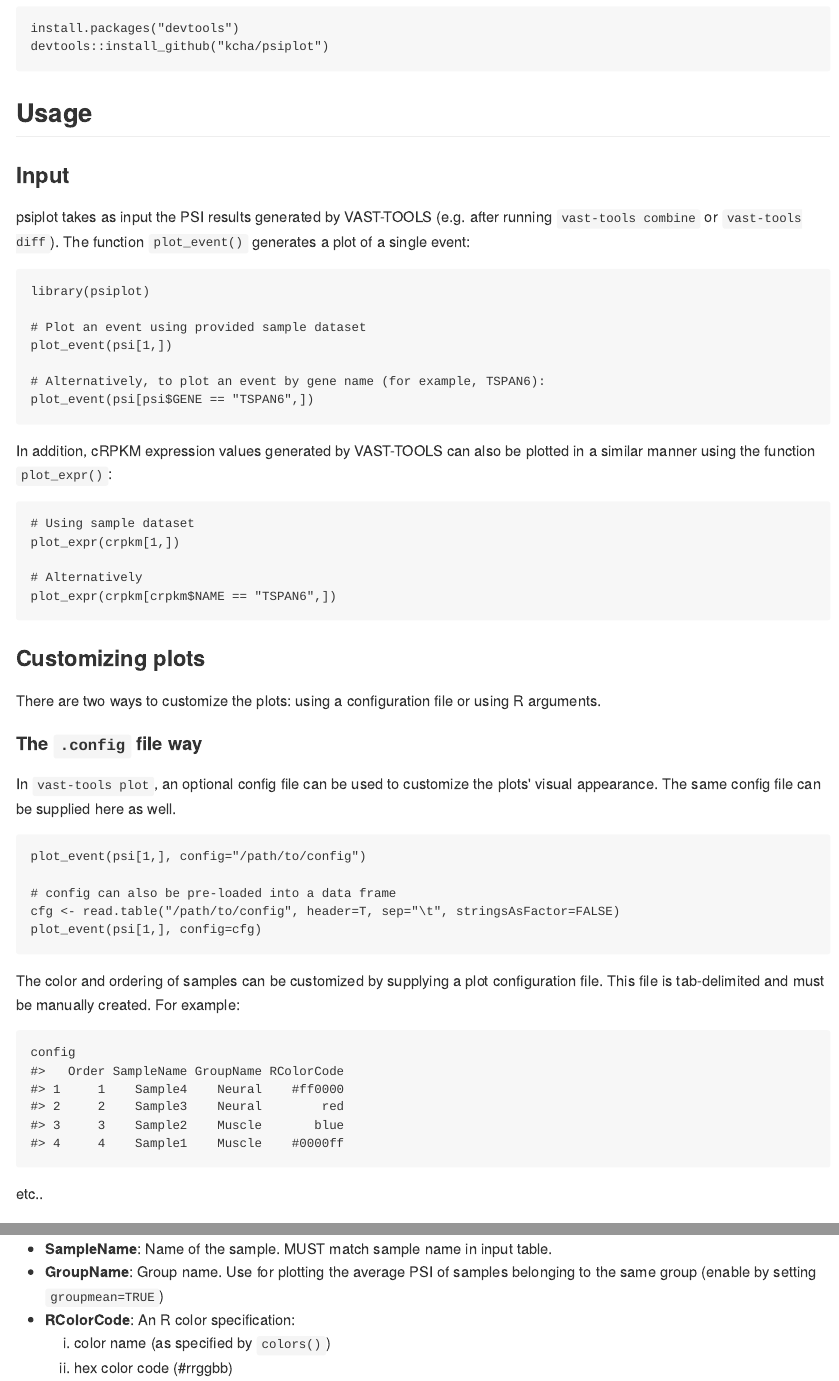
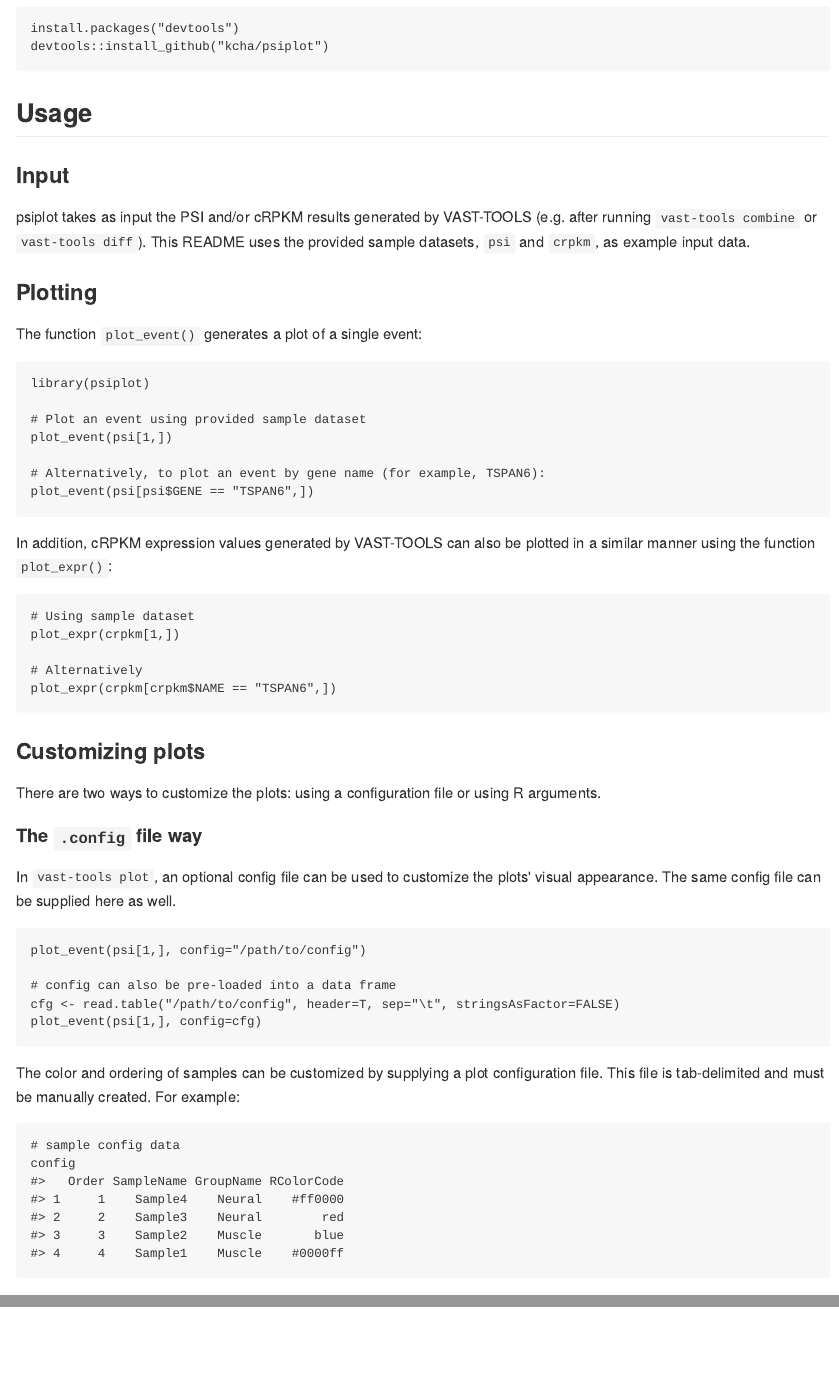
Before and after one commit to kcha/psiplot, an R Markdown document (README.Rmd): the page in a window 1100 px wide, from 380 px down, and a second part further down, joined at a grey line. The pictures show the output file README.md that the author committed with the source, drawn offline in the style of GitHub.

Commit message:
Add new section called Plotting

````diff
--- a/README.Rmd
+++ b/README.Rmd
@@ -37,9 +37,12 @@ devtools::install_github("kcha/psiplot")
 ## Usage
 
 ### Input
-psiplot takes as input the PSI results generated by VAST-TOOLS (e.g. after running
-`vast-tools combine` or `vast-tools diff`). The function `plot_event()` generates
-a plot of a single event:
+psiplot takes as input the PSI and/or cRPKM results generated by VAST-TOOLS
+(e.g. after running `vast-tools combine` or `vast-tools diff`). This README
+uses the provided sample datasets, `psi` and `crpkm`, as example input data.
+
+### Plotting
+The function `plot_event()` generates a plot of a single event:
 
 ```{r eval=FALSE}
 library(psiplot)
@@ -83,9 +86,9 @@ configuration file. This file is tab-delimited and must be
 manually created. For example:
 
 ```{r}
+# sample config data
 config
 ```
-etc..
 
 - **Order**: The ordering of the samples from left to right.
 - **SampleName**: Name of the sample. MUST match sample name in input table.
````
Also changed, not shown: README.md.
